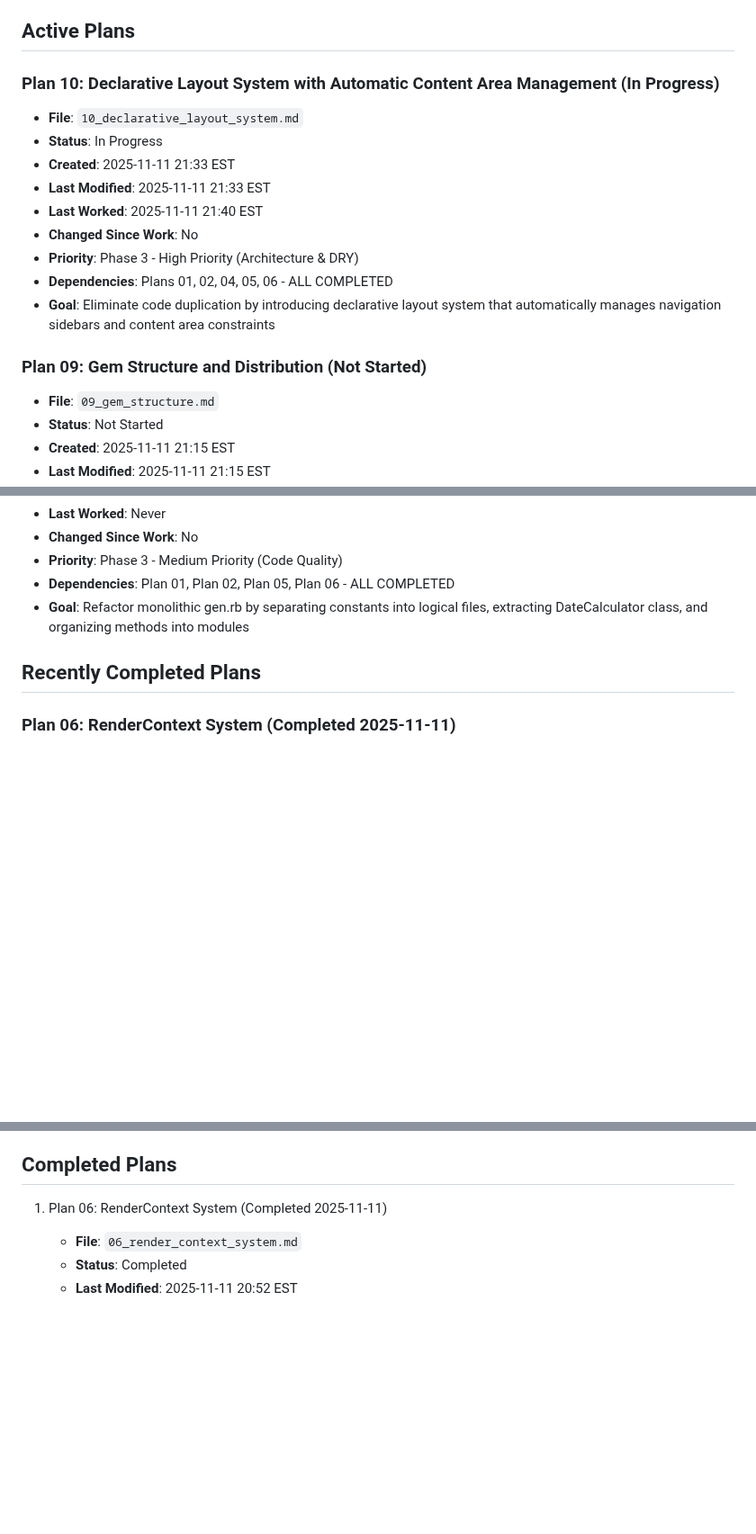
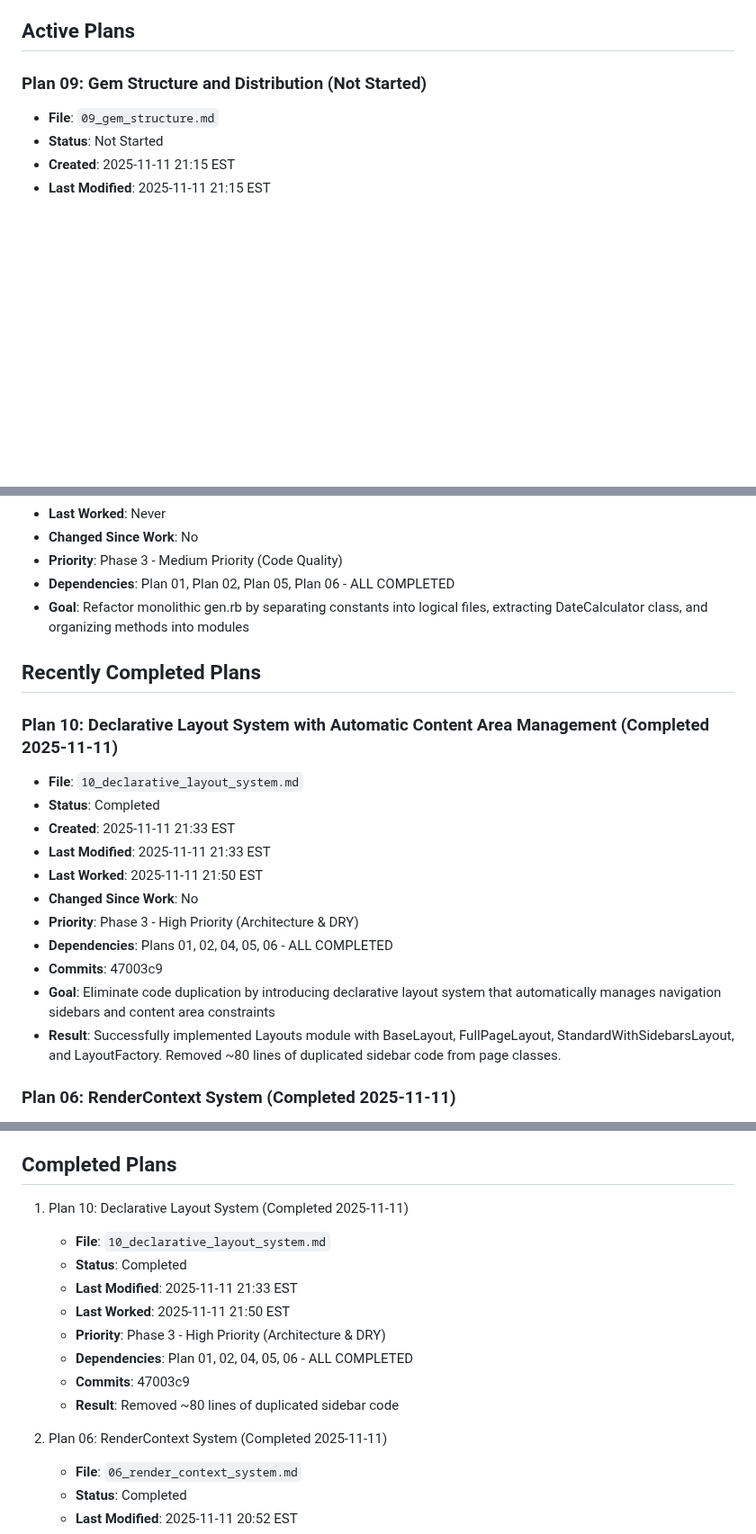
Before and after one commit to andynu/bujo-pdf, a Markdown page: plans/index.md, 3 parts joined by grey strips. Shown at 90% size. GitHub-like rendering; blank space fills up the shorter version.

```diff
--- a/plans/index.md
+++ b/plans/index.md
@@ -7,16 +7,5 @@ This file tracks the status of all plans in the plans directory.
 
 ## Active Plans
-
-### Plan 10: Declarative Layout System with Automatic Content Area Management (In Progress)
-- **File**: `10_declarative_layout_system.md`
-- **Status**: In Progress
-- **Created**: 2025-11-11 21:33 EST
-- **Last Modified**: 2025-11-11 21:33 EST
-- **Last Worked**: 2025-11-11 21:40 EST
-- **Changed Since Work**: No
-- **Priority**: Phase 3 - High Priority (Architecture & DRY)
-- **Dependencies**: Plans 01, 02, 04, 05, 06 - ALL COMPLETED
-- **Goal**: Eliminate code duplication by introducing declarative layout system that automatically manages navigation sidebars and content area constraints
 
 ### Plan 09: Gem Structure and Distribution (Not Started)
 - **File**: `09_gem_structure.md`
@@ -53,6 +42,19 @@ This file tracks the status of all plans in the plans directory.
 
 ## Recently Completed Plans
 
+### Plan 10: Declarative Layout System with Automatic Content Area Management (Completed 2025-11-11)
+- **File**: `10_declarative_layout_system.md`
+- **Status**: Completed
+- **Created**: 2025-11-11 21:33 EST
+- **Last Modified**: 2025-11-11 21:33 EST
+- **Last Worked**: 2025-11-11 21:50 EST
+- **Changed Since Work**: No
+- **Priority**: Phase 3 - High Priority (Architecture & DRY)
+- **Dependencies**: Plans 01, 02, 04, 05, 06 - ALL COMPLETED
+- **Commits**: 47003c9
+- **Goal**: Eliminate code duplication by introducing declarative layout system that automatically manages navigation sidebars and content area constraints
+- **Result**: Successfully implemented Layouts module with BaseLayout, FullPageLayout, StandardWithSidebarsLayout, and LayoutFactory. Removed ~80 lines of duplicated sidebar code from page classes.
+
 ### Plan 06: RenderContext System (Completed 2025-11-11)
 - **File**: `06_render_context_system.md`
 - **Status**: Completed
@@ -80,7 +82,17 @@ This file tracks the status of all plans in the plans directory.
 
 ## Completed Plans
 
-1. Plan 06: RenderContext System (Completed 2025-11-11)
+1. Plan 10: Declarative Layout System (Completed 2025-11-11)
+   - **File**: `10_declarative_layout_system.md`
+   - **Status**: Completed
+   - **Last Modified**: 2025-11-11 21:33 EST
+   - **Last Worked**: 2025-11-11 21:50 EST
+   - **Priority**: Phase 3 - High Priority (Architecture & DRY)
+   - **Dependencies**: Plan 01, 02, 04, 05, 06 - ALL COMPLETED
+   - **Commits**: 47003c9
+   - **Result**: Removed ~80 lines of duplicated sidebar code
+
+2. Plan 06: RenderContext System (Completed 2025-11-11)
    - **File**: `06_render_context_system.md`
    - **Status**: Completed
    - **Last Modified**: 2025-11-11 20:52 EST
```
Also changed, not shown: other parts of plans/index.md (+6 -6 lines), CLAUDE.md (+35 -0 lines).
